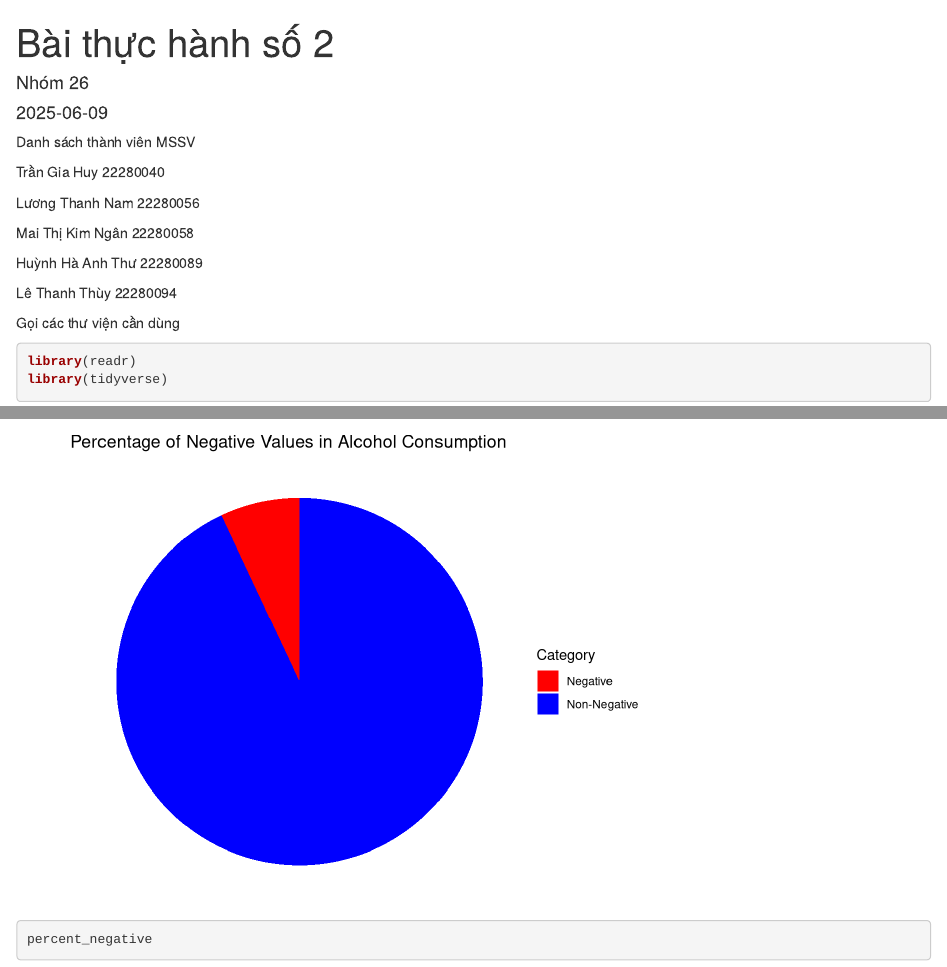
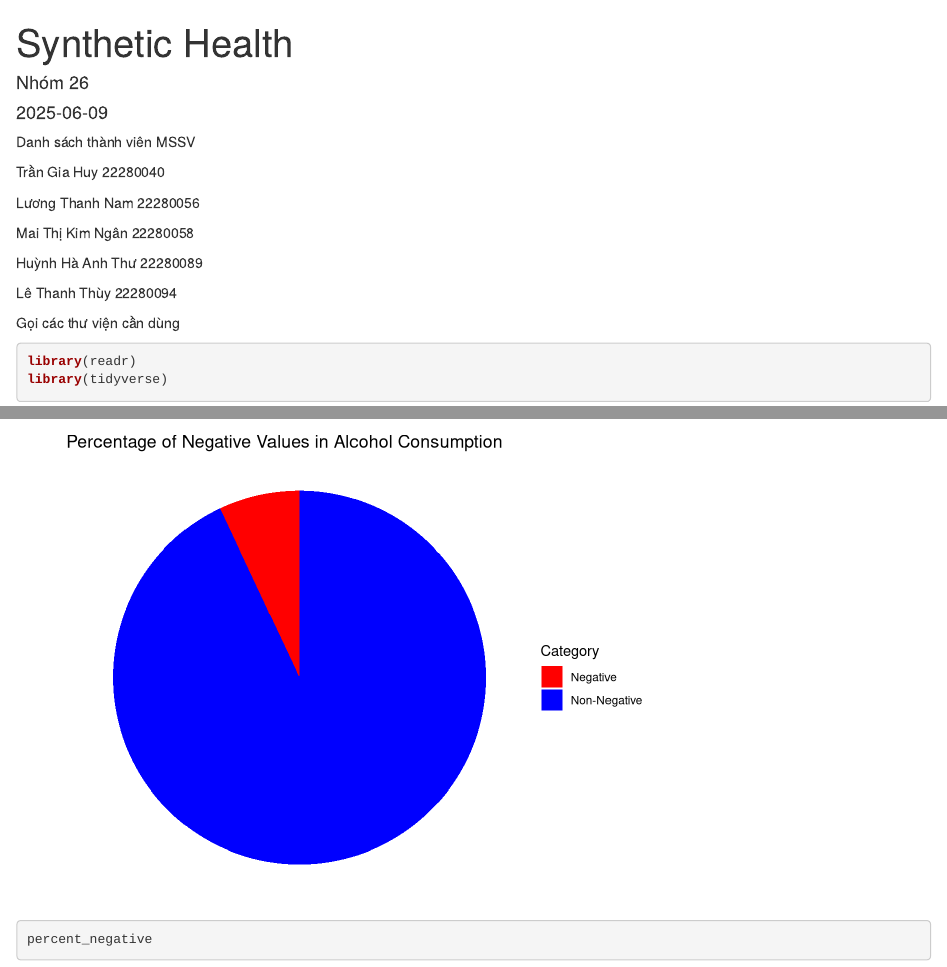
Before and after one commit to Le-Thanh-Thuy/Synthetic-Health, an R Markdown document (synthetic-health.rmd): the page in a window 1100 px wide, from its top, and a second part further down, joined at a grey line. Rendered offline with R 4.5, knitr and Pandoc, with nearby package versions; column names are cleaned by a stand-in for the janitor package.

Commit message:
change file name and title

```diff
--- a/Group_26_Project_LM_02.rmd
+++ b/synthetic-health.rmd
@@ -1,5 +1,5 @@
 ---
-title: "Bài thực hành số 2"
+title: "Synthetic Health"
 author: "Nhóm 26"
 date: "`r Sys.Date()`"
 output: html_document
```
Also changed, not shown: introduce_projects_multiple_linear_regression.pdf (renamed from R_practice_Multiple_Linear_Regression.pdf), synthetic-health.html.
